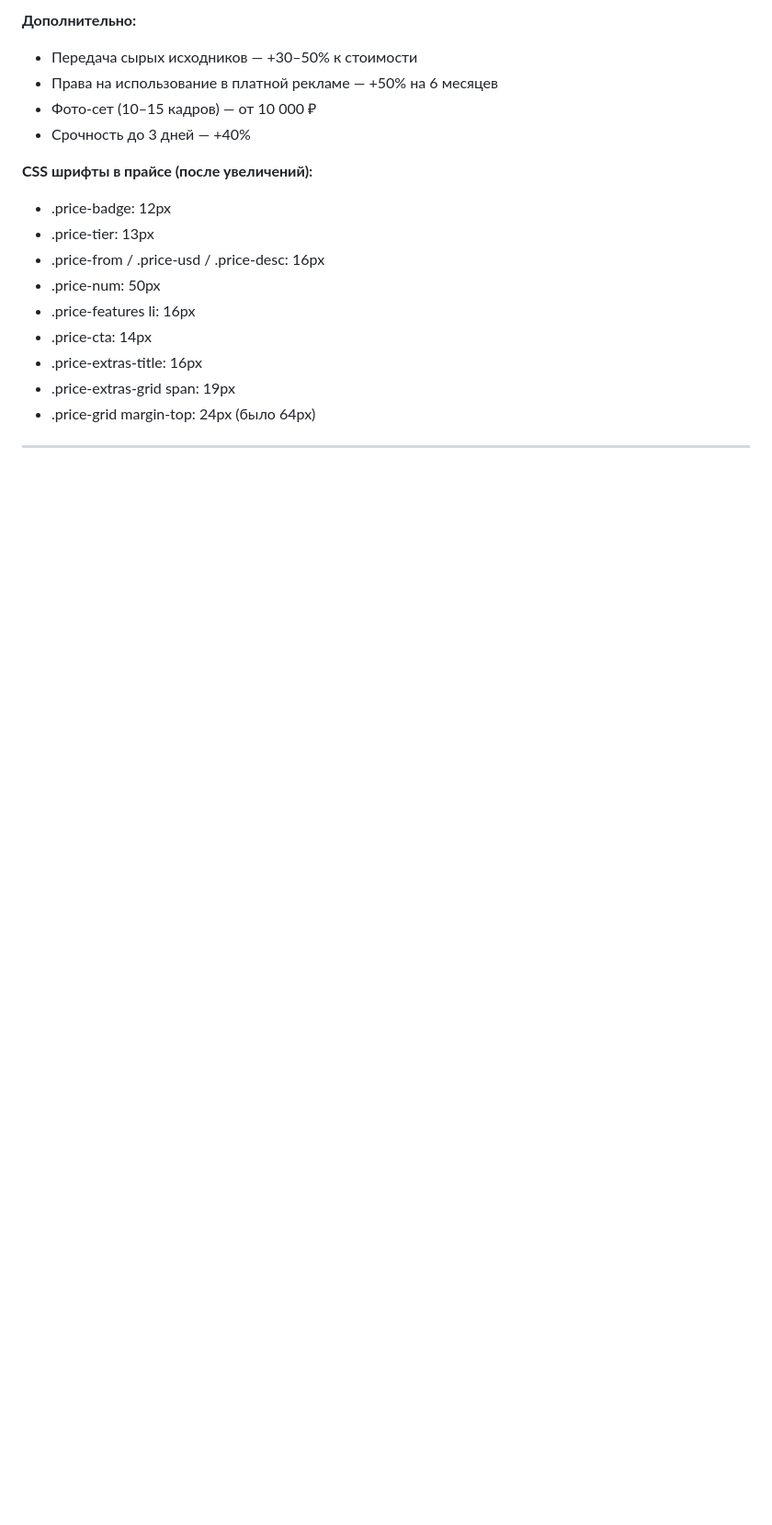
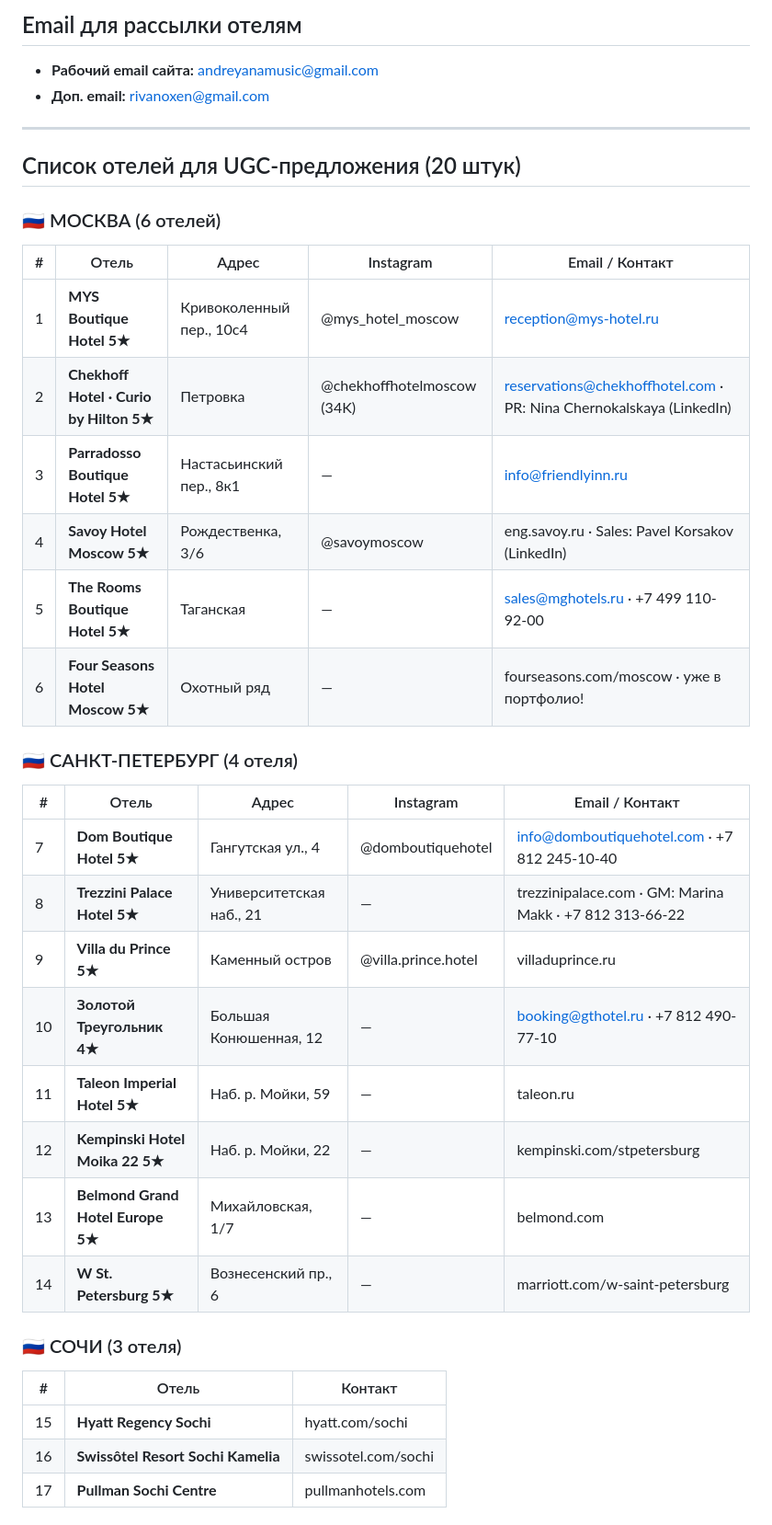
Before and after one commit to Janpol12/andreyana-media-kit, a Markdown page: CONTEXT.md, the part around one of its changes. Shown at 92% size. GitHub-like rendering; blank space fills up the shorter version.

```diff
--- a/CONTEXT.md
+++ b/CONTEXT.md
@@ -105,17 +103,41 @@ cd ~/Downloads/Agents/andreyana-site && python3 -m http.server 8080
 
-**Дополнительно:**
-- Передача сырых исходников — +30–50% к стоимости
-- Права на использование в платной рекламе — +50% на 6 месяцев
-- Фото-сет (10–15 кадров) — от 10 000 ₽
-- Срочность до 3 дней — +40%
+## Email для рассылки отелям
+- **Рабочий email сайта:** andreyanamusic@gmail.com
+- **Доп. email:** rivanoxen@gmail.com
 
-**CSS шрифты в прайсе (после увеличений):**
-- .price-badge: 12px
-- .price-tier: 13px
-- .price-from / .price-usd / .price-desc: 16px
-- .price-num: 50px
-- .price-features li: 16px
-- .price-cta: 14px
-- .price-extras-title: 16px
-- .price-extras-grid span: 19px
-- .price-grid margin-top: 24px (было 64px)
+---
+
+## Список отелей для UGC-предложения (20 штук)
+
+### 🇷🇺 МОСКВА (6 отелей)
+
+| # | Отель | Адрес | Instagram | Email / Контакт |
+|---|-------|-------|-----------|-----------------|
+| 1 | **MYS Boutique Hotel 5★** | Кривоколенный пер., 10с4 | @mys_hotel_moscow | reception@mys-hotel.ru |
+| 2 | **Chekhoff Hotel · Curio by Hilton 5★** | Петровка | @chekhoffhotelmoscow (34K) | reservations@chekhoffhotel.com · PR: Nina Chernokalskaya (LinkedIn) |
+| 3 | **Parradosso Boutique Hotel 5★** | Настасьинский пер., 8к1 | — | info@friendlyinn.ru |
+| 4 | **Savoy Hotel Moscow 5★** | Рождественка, 3/6 | @savoymoscow | eng.savoy.ru · Sales: Pavel Korsakov (LinkedIn) |
+| 5 | **The Rooms Boutique Hotel 5★** | Таганская | — | sales@mghotels.ru · +7 499 110-92-00 |
+| 6 | **Four Seasons Hotel Moscow 5★** | Охотный ряд | — | fourseasons.com/moscow · уже в портфолио! |
+
+### 🇷🇺 САНКТ-ПЕТЕРБУРГ (4 отеля)
+
+| # | Отель | Адрес | Instagram | Email / Контакт |
+|---|-------|-------|-----------|-----------------|
+| 7 | **Dom Boutique Hotel 5★** | Гангутская ул., 4 | @domboutiquehotel | info@domboutiquehotel.com · +7 812 245-10-40 |
+| 8 | **Trezzini Palace Hotel 5★** | Университетская наб., 21 | — | trezzinipalace.com · GM: Marina Makk · +7 812 313-66-22 |
+| 9 | **Villa du Prince 5★** | Каменный остров | @villa.prince.hotel | villaduprince.ru |
+| 10 | **Золотой Треугольник 4★** | Большая Конюшенная, 12 | — | booking@gthotel.ru · +7 812 490-77-10 |
+| 11 | **Taleon Imperial Hotel 5★** | Наб. р. Мойки, 59 | — | taleon.ru |
+| 12 | **Kempinski Hotel Moika 22 5★** | Наб. р. Мойки, 22 | — | kempinski.com/stpetersburg |
+| 13 | **Belmond Grand Hotel Europe 5★** | Михайловская, 1/7 | — | belmond.com |
+| 14 | **W St. Petersburg 5★** | Вознесенский пр., 6 | — | marriott.com/w-saint-petersburg |
+
+### 🇷🇺 СОЧИ (3 отеля)
+
+| # | Отель | Контакт |
+|---|-------|---------|
+| 15 | **Hyatt Regency Sochi** | hyatt.com/sochi |
+| 16 | **Swissôtel Resort Sochi Kamelia** | swissotel.com/sochi |
+| 17 | **Pullman Sochi Centre** | pullmanhotels.com |
+
```
Also changed, not shown: other parts of CONTEXT.md (+89 -75 lines).
